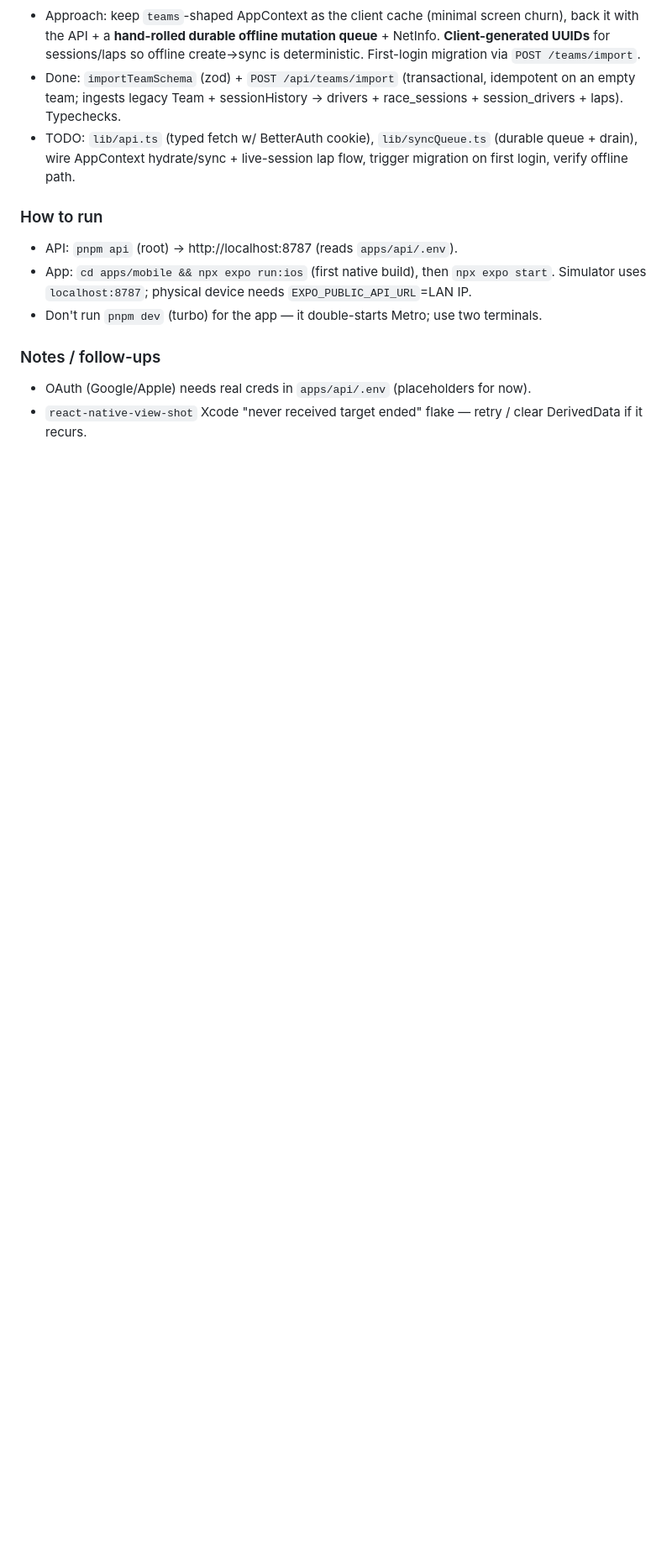
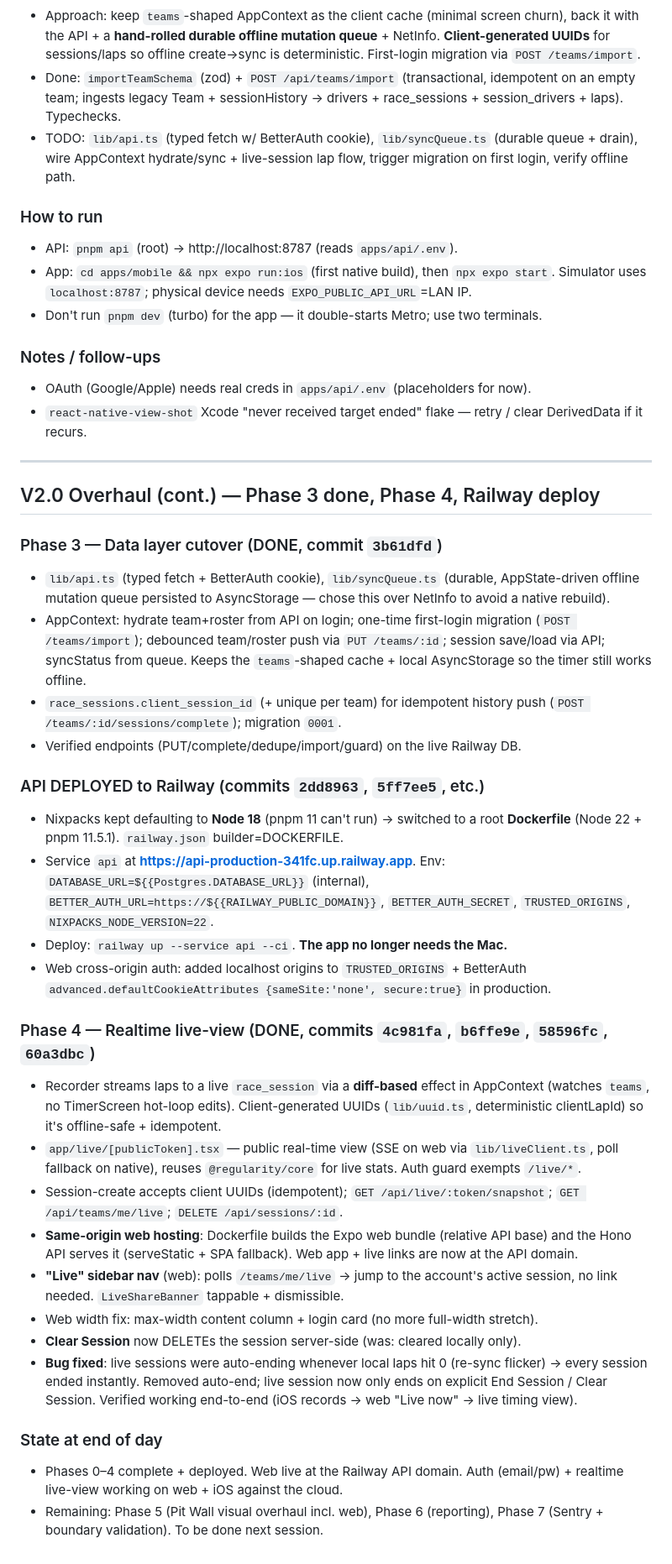
Before and after one commit to therealgreasybeefcake/regularity-app, a Markdown page: session-logs/2026-06-03.md, the part around the change. Shown at 84% size. GitHub-like rendering; blank space fills up the shorter version.

Commit message:
docs: session log — Phases 0-4 + Railway deploy + realtime live-view
Co-Authored-By: Claude Opus 4.8 (1M context) <noreply@anthropic.com>

```diff
--- a/session-logs/2026-06-03.md
+++ b/session-logs/2026-06-03.md
@@ -83,3 +83,56 @@ Plan file: `~/.claude/plans/i-want-to-do-composed-dewdrop.md`.
 - OAuth (Google/Apple) needs real creds in `apps/api/.env` (placeholders for now).
 - `react-native-view-shot` Xcode "never received target ended" flake — retry / clear
   DerivedData if it recurs.
+
+---
+
+## V2.0 Overhaul (cont.) — Phase 3 done, Phase 4, Railway deploy
+
+### Phase 3 — Data layer cutover (DONE, commit `3b61dfd`)
+- `lib/api.ts` (typed fetch + BetterAuth cookie), `lib/syncQueue.ts` (durable,
+  AppState-driven offline mutation queue persisted to AsyncStorage — chose this
+  over NetInfo to avoid a native rebuild).
+- AppContext: hydrate team+roster from API on login; one-time first-login migration
+  (`POST /teams/import`); debounced team/roster push via `PUT /teams/:id`; session
+  save/load via API; syncStatus from queue. Keeps the `teams`-shaped cache + local
+  AsyncStorage so the timer still works offline.
+- `race_sessions.client_session_id` (+ unique per team) for idempotent history push
+  (`POST /teams/:id/sessions/complete`); migration `0001`.
+- Verified endpoints (PUT/complete/dedupe/import/guard) on the live Railway DB.
+
+### API DEPLOYED to Railway (commits `2dd8963`, `5ff7ee5`, etc.)
+- Nixpacks kept defaulting to **Node 18** (pnpm 11 can't run) → switched to a root
+  **Dockerfile** (Node 22 + pnpm 11.5.1). `railway.json` builder=DOCKERFILE.
+- Service `api` at **https://api-production-341fc.up.railway.app**. Env:
+  `DATABASE_URL=${{Postgres.DATABASE_URL}}` (internal), `BETTER_AUTH_URL=https://${{RAILWAY_PUBLIC_DOMAIN}}`,
+  `BETTER_AUTH_SECRET`, `TRUSTED_ORIGINS`, `NIXPACKS_NODE_VERSION=22`.
+- Deploy: `railway up --service api --ci`. **The app no longer needs the Mac.**
+- Web cross-origin auth: added localhost origins to `TRUSTED_ORIGINS` + BetterAuth
+  `advanced.defaultCookieAttributes {sameSite:'none', secure:true}` in production.
+
+### Phase 4 — Realtime live-view (DONE, commits `4c981fa`, `b6ffe9e`, `58596fc`, `60a3dbc`)
+- Recorder streams laps to a live `race_session` via a **diff-based** effect in
+  AppContext (watches `teams`, no TimerScreen hot-loop edits). Client-generated
+  UUIDs (`lib/uuid.ts`, deterministic clientLapId) so it's offline-safe + idempotent.
+- `app/live/[publicToken].tsx` — public real-time view (SSE on web via `lib/liveClient.ts`,
+  poll fallback on native), reuses `@regularity/core` for live stats. Auth guard
+  exempts `/live/*`.
+- Session-create accepts client UUIDs (idempotent); `GET /api/live/:token/snapshot`;
+  `GET /api/teams/me/live`; `DELETE /api/sessions/:id`.
+- **Same-origin web hosting**: Dockerfile builds the Expo web bundle (relative API
+  base) and the Hono API serves it (serveStatic + SPA fallback). Web app + live
+  links are now at the API domain.
+- **"Live" sidebar nav** (web): polls `/teams/me/live` → jump to the account's
+  active session, no link needed. `LiveShareBanner` tappable + dismissible.
+- Web width fix: max-width content column + login card (no more full-width stretch).
+- **Clear Session** now DELETEs the session server-side (was: cleared locally only).
+- **Bug fixed**: live sessions were auto-ending whenever local laps hit 0 (re-sync
+  flicker) → every session ended instantly. Removed auto-end; live session now only
+  ends on explicit End Session / Clear Session. Verified working end-to-end
+  (iOS records → web "Live now" → live timing view).
+
+### State at end of day
+- Phases 0–4 complete + deployed. Web live at the Railway API domain. Auth
+  (email/pw) + realtime live-view working on web + iOS against the cloud.
+- Remaining: Phase 5 (Pit Wall visual overhaul incl. web), Phase 6 (reporting),
+  Phase 7 (Sentry + boundary validation). To be done next session.
```
